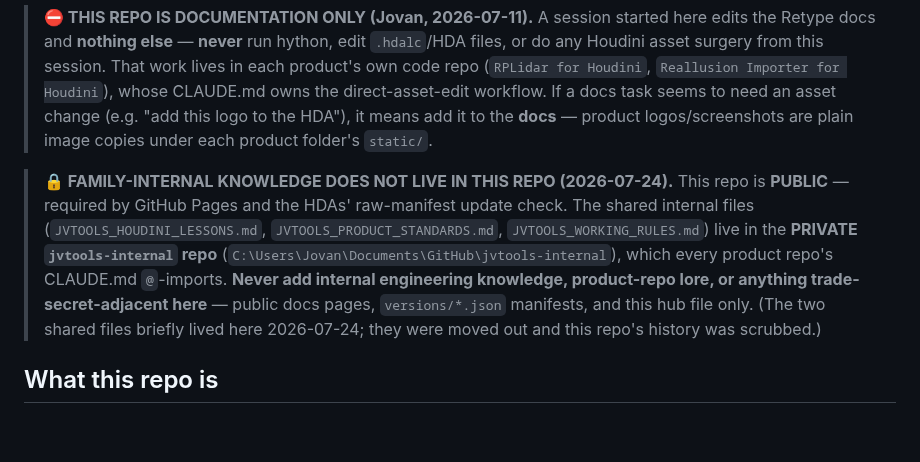
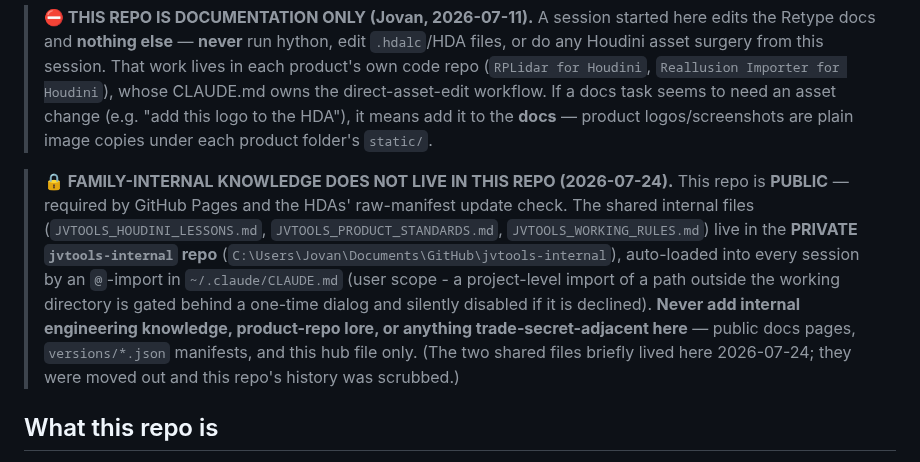
Before and after one commit to tonehammer/jvtools-docs, a Markdown page: CLAUDE.md, the part around the change. Drawn GitHub-style; blank space fills up the shorter version.

Commit message:
Shared lore auto-loads: imports moved to ~/.claude/CLAUDE.md
An @-import in a PROJECT memory file whose path resolves outside the working
directory is an external import: Claude Code gates it behind a one-time
approval dialog and, if that is declined or never shown, disables it silently
and permanently. All four jvtools repos pointed at jvtools-internal, so all
four were dead. User-scope imports carry no such gate.

Co-Authored-By: Claude Opus 5 <noreply@anthropic.com>

```diff
--- a/CLAUDE.md
+++ b/CLAUDE.md
@@ -4,7 +4,7 @@
 
 > **⛔ THIS REPO IS DOCUMENTATION ONLY (Jovan, 2026-07-11).** A session started here edits the Retype docs and **nothing else** — **never** run hython, edit `.hdalc`/HDA files, or do any Houdini asset surgery from this session. That work lives in each product's own code repo (`RPLidar for Houdini`, `Reallusion Importer for Houdini`), whose CLAUDE.md owns the direct-asset-edit workflow. If a docs task seems to need an asset change (e.g. "add this logo to the HDA"), it means add it to the **docs** — product logos/screenshots are plain image copies under each product folder's `static/`.
 
-> **🔒 FAMILY-INTERNAL KNOWLEDGE DOES NOT LIVE IN THIS REPO (2026-07-24).** This repo is **PUBLIC** — required by GitHub Pages and the HDAs' raw-manifest update check. The shared internal files (`JVTOOLS_HOUDINI_LESSONS.md`, `JVTOOLS_PRODUCT_STANDARDS.md`, `JVTOOLS_WORKING_RULES.md`) live in the **PRIVATE `jvtools-internal` repo** (`C:\Users\Jovan\Documents\GitHub\jvtools-internal`), which every product repo's CLAUDE.md `@`-imports. **Never add internal engineering knowledge, product-repo lore, or anything trade-secret-adjacent here** — public docs pages, `versions/*.json` manifests, and this hub file only. (The two shared files briefly lived here 2026-07-24; they were moved out and this repo's history was scrubbed.)
+> **🔒 FAMILY-INTERNAL KNOWLEDGE DOES NOT LIVE IN THIS REPO (2026-07-24).** This repo is **PUBLIC** — required by GitHub Pages and the HDAs' raw-manifest update check. The shared internal files (`JVTOOLS_HOUDINI_LESSONS.md`, `JVTOOLS_PRODUCT_STANDARDS.md`, `JVTOOLS_WORKING_RULES.md`) live in the **PRIVATE `jvtools-internal` repo** (`C:\Users\Jovan\Documents\GitHub\jvtools-internal`), auto-loaded into every session by an `@`-import in `~/.claude/CLAUDE.md` (user scope - a project-level import of a path outside the working directory is gated behind a one-time dialog and silently disabled if it is declined). **Never add internal engineering knowledge, product-repo lore, or anything trade-secret-adjacent here** — public docs pages, `versions/*.json` manifests, and this hub file only. (The two shared files briefly lived here 2026-07-24; they were moved out and this repo's history was scrubbed.)
 
 ## What this repo is
 
```
